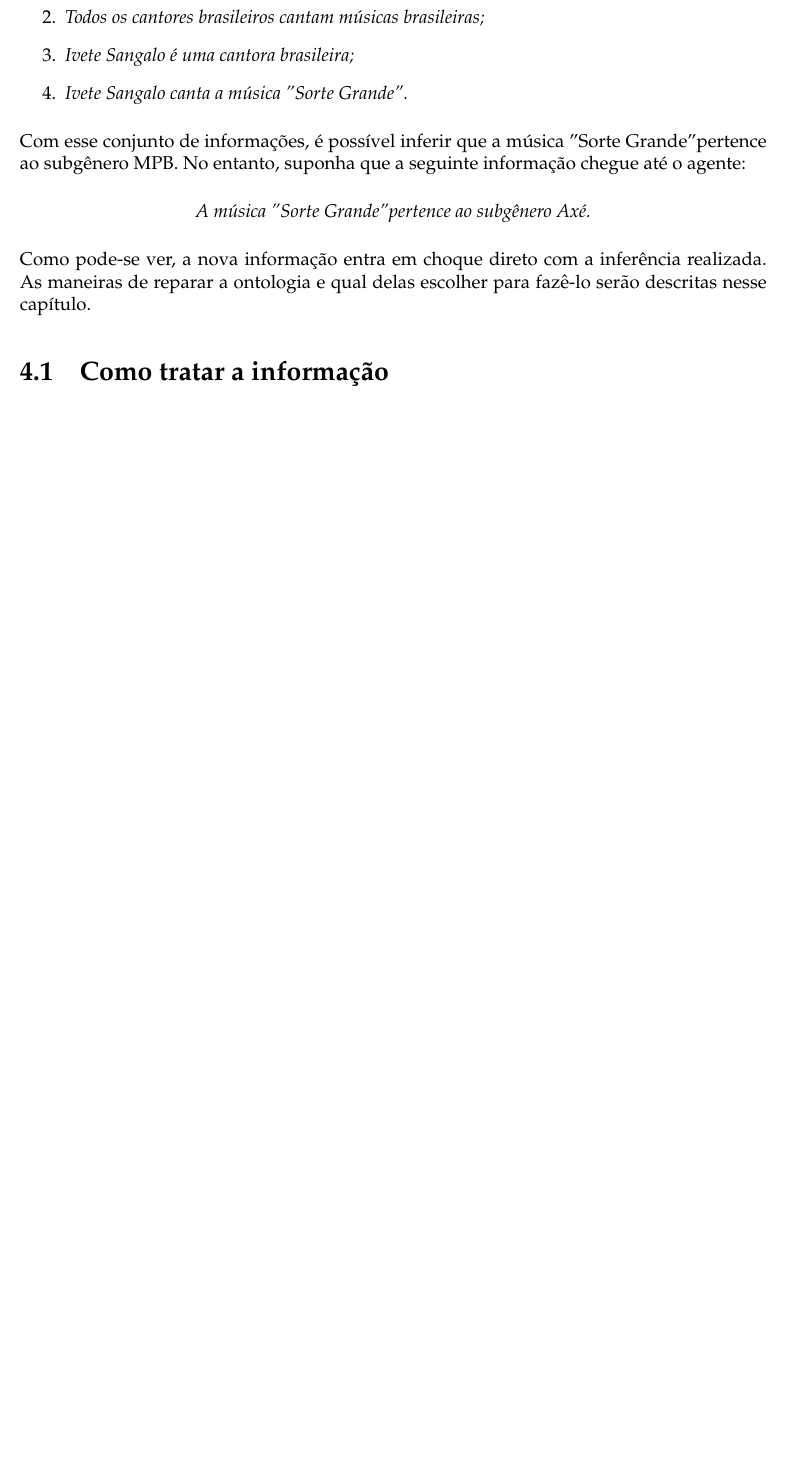
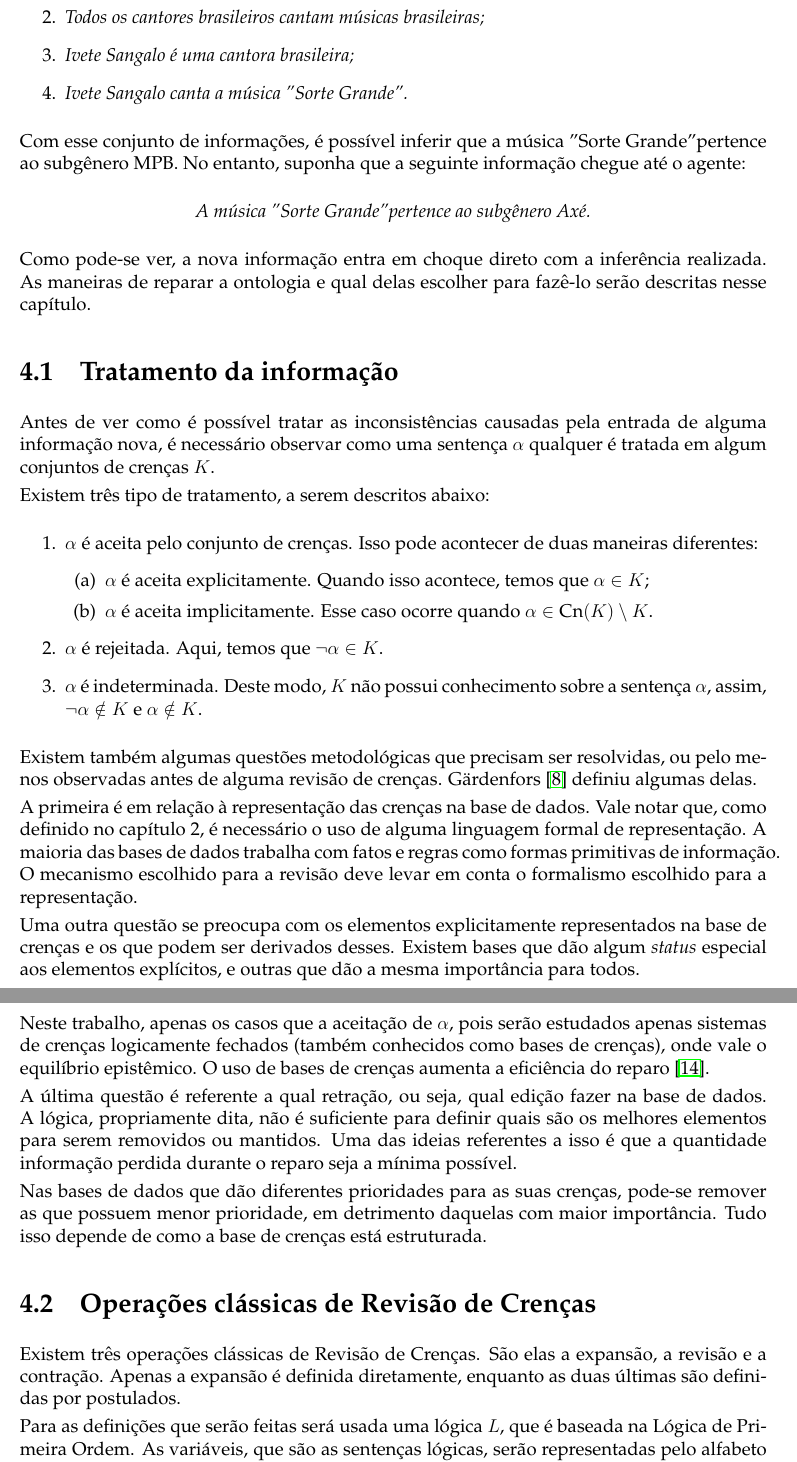
Before and after one commit to lsflp/MAC0499, a LaTeX document (Monografia/monografia.tex, which reads Monografia/Capitulos/Revisao/revisao.tex): part of page 19 of 28 before the commit and two parts of pages 19 and 20 of 29 after it, the two joined at a grey line, cut so that both start at the same text, the shorter picture padded with empty space. Compiled offline with pdfLaTeX.

Commit message:
Continuando capítulo

```diff
--- a/Monografia/Capitulos/Revisao/revisao.tex
+++ b/Monografia/Capitulos/Revisao/revisao.tex
@@ -37,4 +37,36 @@ Com esse conjunto de informações, é possível inferir que a música "Sorte Gr
 
 Como pode-se ver, a nova informação entra em choque direto com a inferência realizada. As maneiras de reparar a ontologia e qual delas escolher para fazê-lo serão descritas nesse capítulo.
 
-\section{Como tratar a informação}
+\section{Tratamento da informação}
+
+Antes de ver como é possível tratar as inconsistências causadas pela entrada de alguma informação nova, é necessário observar como uma sentença $ \alpha $ qualquer é tratada em algum conjuntos de crenças $ K $.
+
+Existem três tipo de tratamento, a serem descritos abaixo:
+
+\begin{enumerate}
+	\item $ \alpha $ é aceita pelo conjunto de crenças. Isso pode acontecer de duas maneiras diferentes:
+	\begin{enumerate}
+		\item $ \alpha $ é aceita explicitamente. Quando isso acontece, temos que $ \alpha \in K $;
+		\item $ \alpha $ é aceita implicitamente. Esse caso ocorre quando $ \alpha \in \text{Cn}(K) \setminus K $.
+	\end{enumerate}
+	\item $ \alpha $ é rejeitada. Aqui, temos que $ \lnot \alpha \in K $.
+	\item $ \alpha $ é indeterminada. Deste modo, $ K $ não possui conhecimento sobre a sentença $ \alpha $, assim, $ \lnot \alpha \notin K $ e $ \alpha \notin K $.
+\end{enumerate}
+
+Existem também algumas questões metodológicas que precisam ser resolvidas, ou pelo menos observadas antes de alguma revisão de crenças. Gärdenfors \cite{revisaoGardenfors2} definiu algumas delas.
+
+A primeira é em relação à representação das crenças na base de dados. Vale notar que, como definido no capítulo 2, é necessário o uso de alguma linguagem formal de representação. A maioria das bases de dados trabalha com fatos e regras como formas primitivas de informação. O mecanismo escolhido para a revisão deve levar em conta o formalismo escolhido para a representação.
+
+Uma outra questão se preocupa com os elementos explicitamente representados na base de crenças e os que podem ser derivados desses. Existem bases que dão algum \textit{status} especial aos elementos explícitos, e outras que dão a mesma importância para todos.
+
+Neste trabalho, apenas os casos que a aceitação de $ \alpha $, pois serão estudados apenas sistemas de crenças logicamente fechados (também conhecidos como bases de crenças), onde vale o equilíbrio epistêmico. O uso de bases de crenças aumenta a eficiência do reparo \cite{revisaoHansson}.
+
+A última questão é referente a qual retração, ou seja, qual edição fazer na base de dados. A lógica, propriamente dita, não é suficiente para definir quais são os melhores elementos para serem removidos ou mantidos. Uma das ideias referentes a isso é que a quantidade informação perdida durante o reparo seja a mínima possível.
+
+Nas bases de dados que dão diferentes prioridades para as suas crenças, pode-se remover as que possuem menor prioridade, em detrimento daquelas com maior importância. Tudo isso depende de como a base de crenças está estruturada.
+
+\section{Operações clássicas de Revisão de Crenças}
+
+Existem três operações clássicas de Revisão de Crenças. São elas a expansão, a revisão e a contração. Apenas a expansão é definida diretamente, enquanto as duas últimas são definidas por postulados.
+
+Para as definições que serão feitas será usada uma lógica $ L $, que é baseada na Lógica de Primeira Ordem. As variáveis, que são as sentenças lógicas, serão representadas pelo alfabeto grego. Os conjuntos de crenças, com letras latinas maiúsculas.
```
Also changed, not shown: Monografia/monografia.bib (+19 -0 lines), Monografia/monografia.pdf, Monografia/Capitulos/Revisao/revisao.tex (10 more changed lines).
